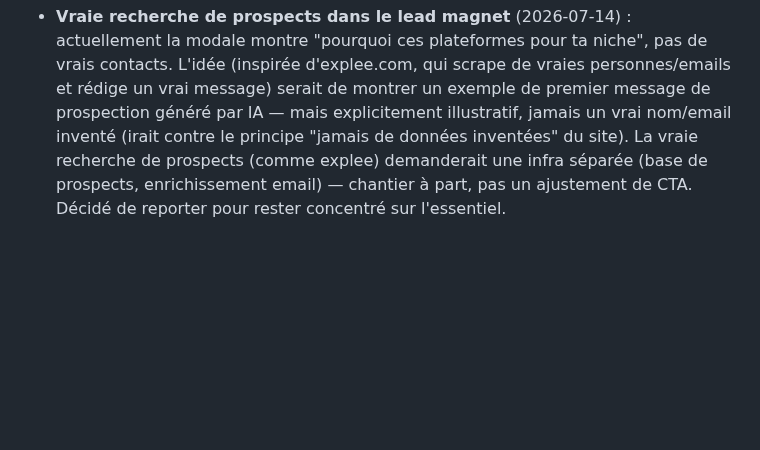
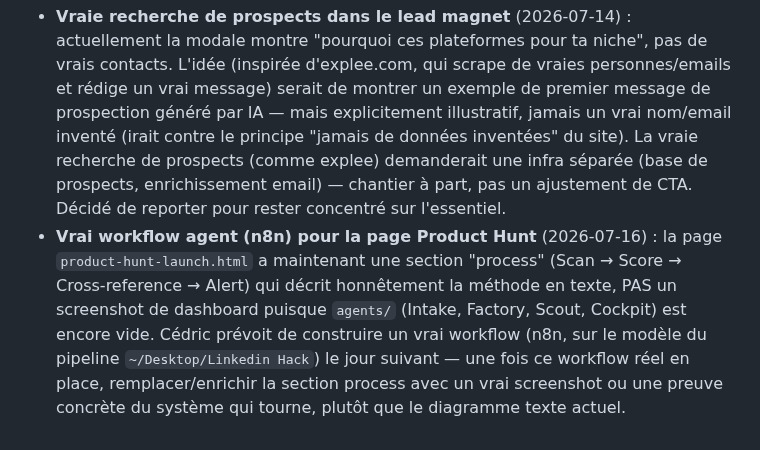
Before and after one commit to Cedricdlc/letsposted, a Markdown page: CLAUDE.md, the part around the change. Rendered like a GitHub page; blank space fills up the shorter version.

Commit message:
Note roadmap: swap process diagram for real workflow screenshot once n8n agent exists

```diff
--- a/CLAUDE.md
+++ b/CLAUDE.md
@@ -95,3 +95,4 @@ Si ce problème réapparaît sur un autre repo dans `~/Documents/` : même remè
 ## Roadmap — pas maintenant, mais à ne pas perdre
 
 - **Vraie recherche de prospects dans le lead magnet** (2026-07-14) : actuellement la modale montre "pourquoi ces plateformes pour ta niche", pas de vrais contacts. L'idée (inspirée d'explee.com, qui scrape de vraies personnes/emails et rédige un vrai message) serait de montrer un exemple de premier message de prospection généré par IA — mais explicitement illustratif, jamais un vrai nom/email inventé (irait contre le principe "jamais de données inventées" du site). La vraie recherche de prospects (comme explee) demanderait une infra séparée (base de prospects, enrichissement email) — chantier à part, pas un ajustement de CTA. Décidé de reporter pour rester concentré sur l'essentiel.
+- **Vrai workflow agent (n8n) pour la page Product Hunt** (2026-07-16) : la page `product-hunt-launch.html` a maintenant une section "process" (Scan → Score → Cross-reference → Alert) qui décrit honnêtement la méthode en texte, PAS un screenshot de dashboard puisque `agents/` (Intake, Factory, Scout, Cockpit) est encore vide. Cédric prévoit de construire un vrai workflow (n8n, sur le modèle du pipeline `~/Desktop/Linkedin Hack`) le jour suivant — une fois ce workflow réel en place, remplacer/enrichir la section process avec un vrai screenshot ou une preuve concrète du système qui tourne, plutôt que le diagramme texte actuel.
```
